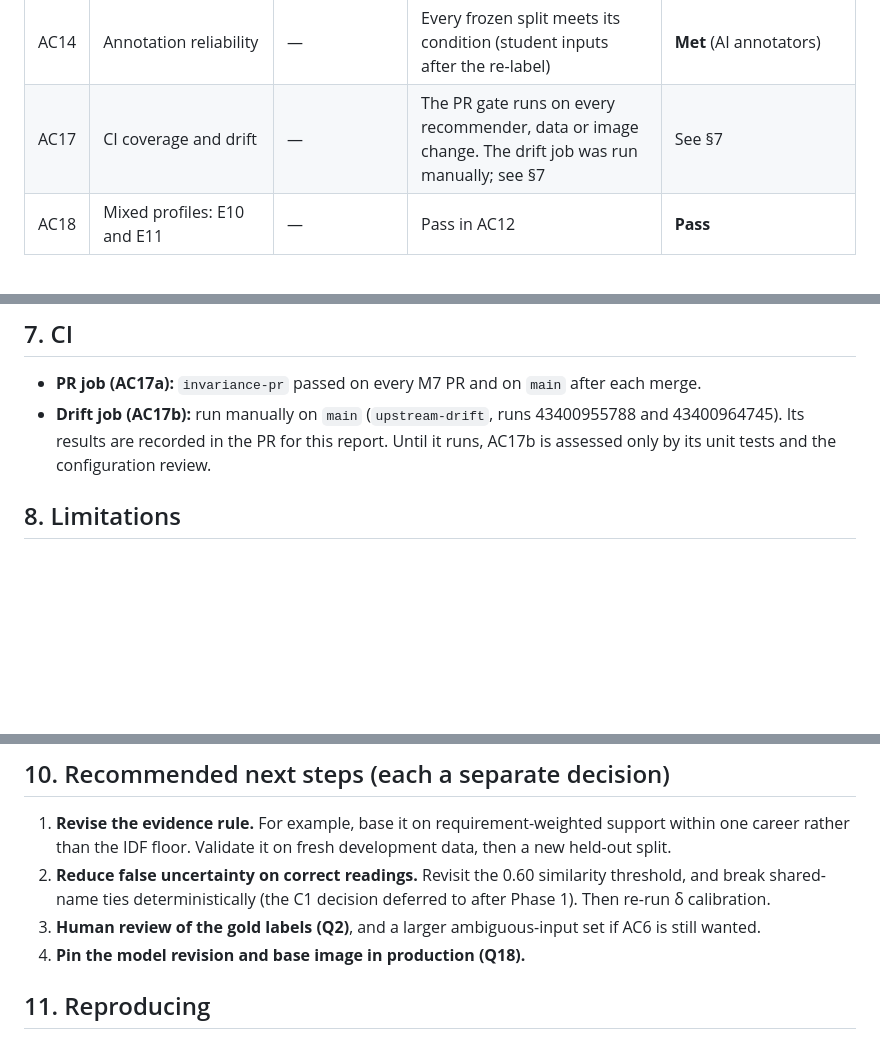
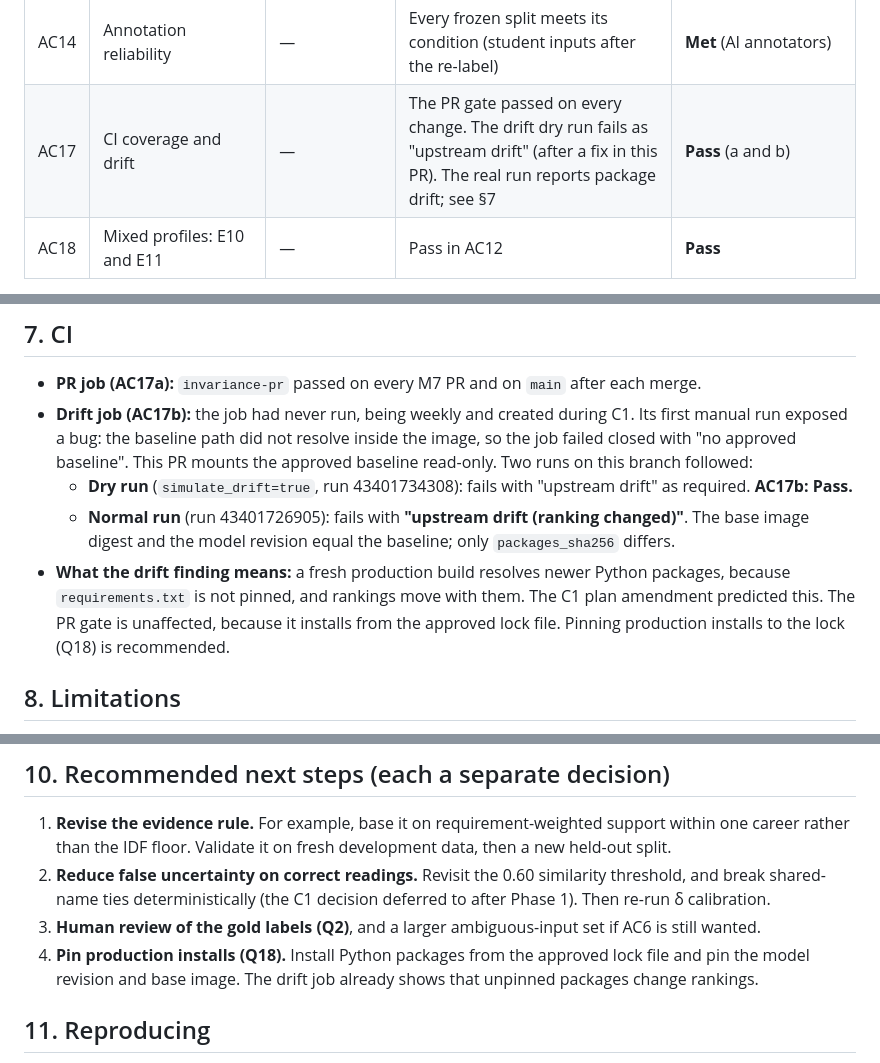
Before and after one commit to SharonKariuki/explainable-career-kg-recommender, a Markdown page: docs/measured_matching_report.md, 3 parts joined by grey strips. GitHub-like rendering; blank space fills up the shorter version.

Commit message:
docs: record the upstream-drift runs in the Measured Matching report
Closes #162

```diff
--- a/docs/measured_matching_report.md
+++ b/docs/measured_matching_report.md
@@ -71,7 +71,7 @@ Gate figures are from the single test read (`data/results/m7-final-test`). Valid
 | AC12 | E1 to E11, fixture and calibrated thresholds; E9 invariance | — | All pass | **Pass** |
 | AC13 | Explanations | — | Fidelity 100%; C4 disclosure 100%; no fit label when insufficient (when enabled); mean grade 9.9 | **Pass** |
 | AC14 | Annotation reliability | — | Every frozen split meets its condition (student inputs after the re-label) | **Met** (AI annotators) |
-| AC17 | CI coverage and drift | — | The PR gate runs on every recommender, data or image change. The drift job was run manually; see §7 | See §7 |
+| AC17 | CI coverage and drift | — | The PR gate passed on every change. The drift dry run fails as "upstream drift" (after a fix in this PR). The real run reports package drift; see §7 | **Pass** (a and b) |
 | AC18 | Mixed profiles: E10 and E11 | — | Pass in AC12 | **Pass** |
 
 Report-only results on the test split:
@@ -113,7 +113,10 @@ Against the behaviour before Measured Matching, confidently incorrect readings f
 ## 7. CI
 
 - **PR job (AC17a):** `invariance-pr` passed on every M7 PR and on `main` after each merge.
-- **Drift job (AC17b):** run manually on `main` (`upstream-drift`, runs 43400955788 and 43400964745). Its results are recorded in the PR for this report. Until it runs, AC17b is assessed only by its unit tests and the configuration review.
+- **Drift job (AC17b):** the job had never run, being weekly and created during C1. Its first manual run exposed a bug: the baseline path did not resolve inside the image, so the job failed closed with "no approved baseline". This PR mounts the approved baseline read-only. Two runs on this branch followed:
+  - **Dry run** (`simulate_drift=true`, run 43401734308): fails with "upstream drift" as required. **AC17b: Pass.**
+  - **Normal run** (run 43401726905): fails with **"upstream drift (ranking changed)"**. The base image digest and the model revision equal the baseline; only `packages_sha256` differs.
+- **What the drift finding means:** a fresh production build resolves newer Python packages, because `requirements.txt` is not pinned, and rankings move with them. The C1 plan amendment predicted this. The PR gate is unaffected, because it installs from the approved lock file. Pinning production installs to the lock (Q18) is recommended.
 
 ## 8. Limitations
 
@@ -134,7 +137,7 @@ Against the behaviour before Measured Matching, confidently incorrect readings f
 1. **Revise the evidence rule.** For example, base it on requirement-weighted support within one career rather than the IDF floor. Validate it on fresh development data, then a new held-out split.
 2. **Reduce false uncertainty on correct readings.** Revisit the 0.60 similarity threshold, and break shared-name ties deterministically (the C1 decision deferred to after Phase 1). Then re-run δ calibration.
 3. **Human review of the gold labels (Q2)**, and a larger ambiguous-input set if AC6 is still wanted.
-4. **Pin the model revision and base image in production (Q18).**
+4. **Pin production installs (Q18).** Install Python packages from the approved lock file and pin the model revision and base image. The drift job already shows that unpinned packages change rankings.
 
 ## 11. Reproducing
 
```
